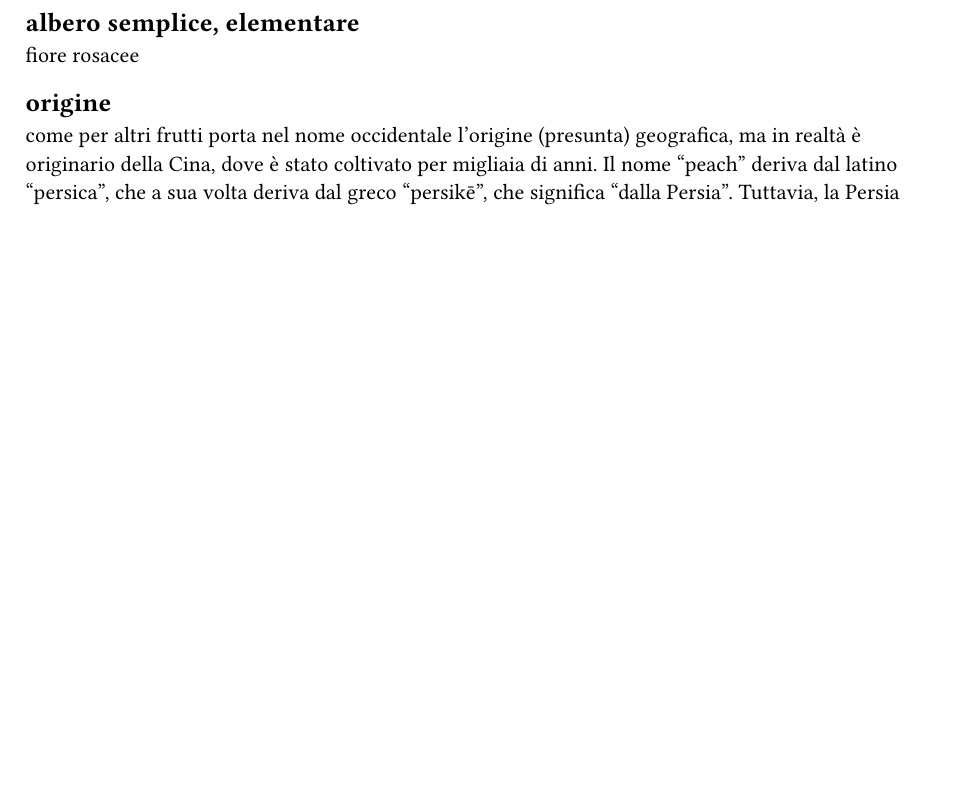
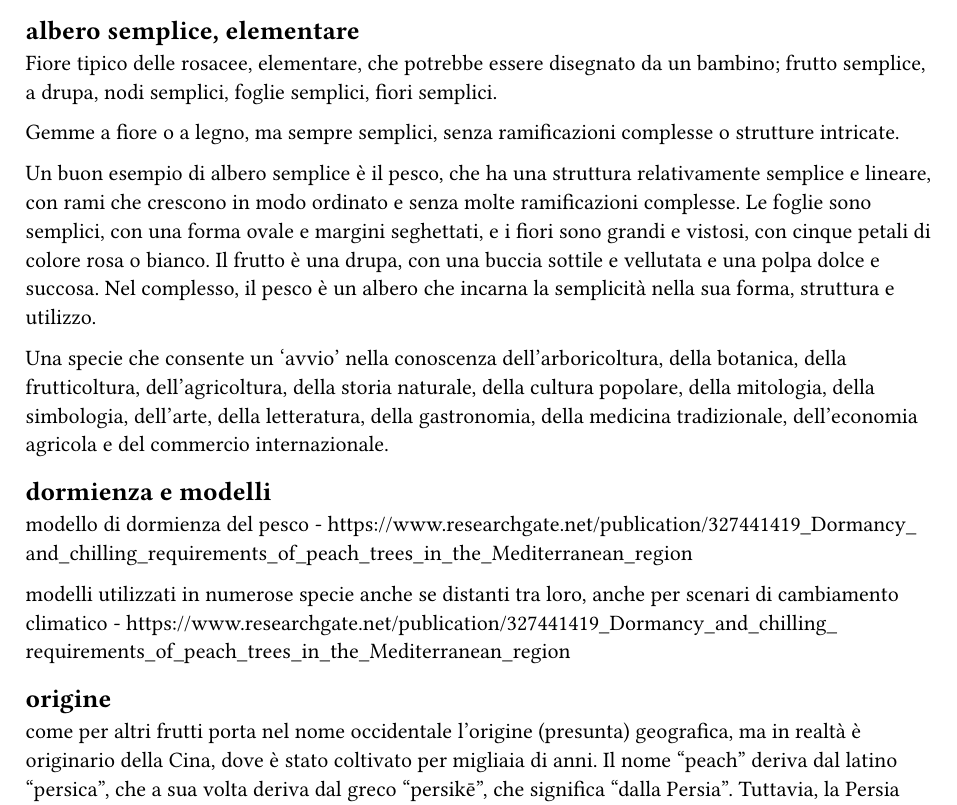
Before and after one commit to anmot/hort, a Typst document (peach.typ): part of page 1 of 4 before the commit and part of page 1 of 5 after it, cut so that both start at the same text, the shorter picture padded with empty space. Compiled offline with Typst 0.15.

Commit message:
Update peach.typ

```diff
--- a/peach.typ
+++ b/peach.typ
@@ -1,8 +1,22 @@
-
+= il pesco
 
 == albero semplice, elementare
 
-fiore rosacee
+Fiore tipico delle rosacee, elementare, che potrebbe essere disegnato da un bambino; frutto semplice, a drupa, nodi semplici, foglie semplici, fiori semplici.
+
+Gemme a fiore o a legno, ma sempre semplici, senza ramificazioni complesse o strutture intricate.
+
+Un buon esempio di albero semplice è il pesco, che ha una struttura relativamente semplice e lineare, con rami che crescono in modo ordinato e senza molte ramificazioni complesse. Le foglie sono semplici, con una forma ovale e margini seghettati, e i fiori sono grandi e vistosi, con cinque petali di colore rosa o bianco. Il frutto è una drupa, con una buccia sottile e vellutata e una polpa dolce e succosa. Nel complesso, il pesco è un albero che incarna la semplicità nella sua forma, struttura e utilizzo.
+
+Una specie che consente un 'avvio' nella conoscenza dell'arboricoltura, della botanica, della frutticoltura, dell'agricoltura, della storia naturale, della cultura popolare, della mitologia, della simbologia, dell'arte, della letteratura, della gastronomia, della medicina tradizionale, dell'economia agricola e del commercio internazionale.
+
+
+== dormienza e modelli
+
+modello di dormienza del pesco - https://www.researchgate.net/publication/327441419_Dormancy_and_chilling_requirements_of_peach_trees_in_the_Mediterranean_region
+
+modelli utilizzati in numerose specie anche se distanti tra loro, anche per scenari di cambiamento climatico - https://www.researchgate.net/publication/327441419_Dormancy_and_chilling_requirements_of_peach_trees_in_the_Mediterranean_region
+
 
 == origine
 
```
